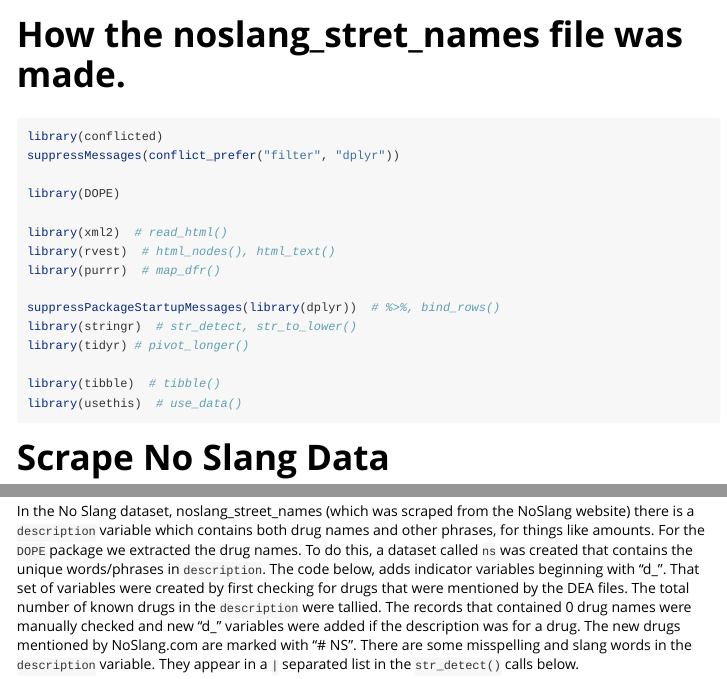
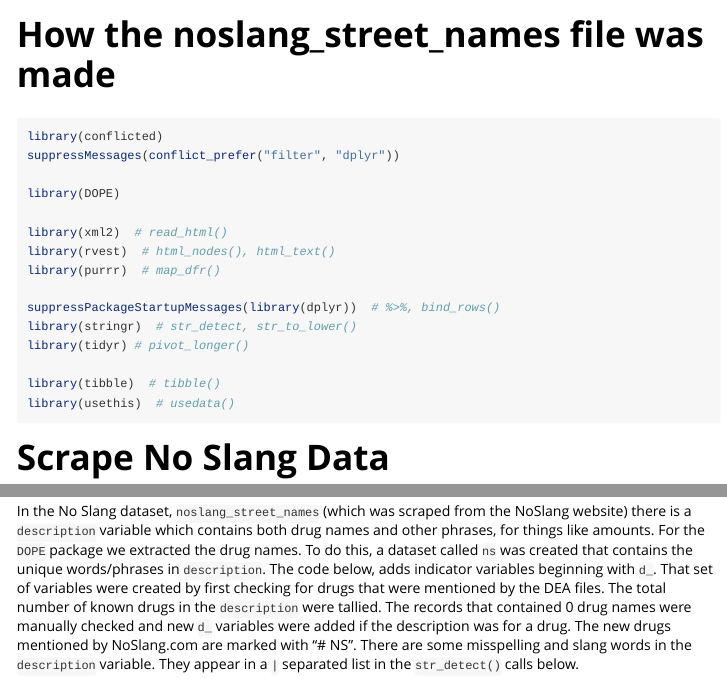
Before and after one commit to CTN-0094/DOPE, an R Markdown document (vignettes/noslang_street_names.Rmd): the page in a window 1100 px wide, from its top, and a second part further down, joined at a grey line. Rendered offline with R 4.5, knitr and Pandoc, with nearby package versions; long lines of code are wrapped.

Commit message:
Update noslang_street_names.Rmd
function spelling corrections; adding backticks for consistency

````diff
--- a/vignettes/noslang_street_names.Rmd
+++ b/vignettes/noslang_street_names.Rmd
@@ -1,8 +1,8 @@
 ---
-title: "How the noslang_stret_names file was made."
+title: "How the noslang_street_names file was made"
 output: rmarkdown::html_vignette
 vignette: >
-  %\VignetteIndexEntry{How the noslang_stret_names file was made.}
+  %\VignetteIndexEntry{How the noslang_street_names file was made}
   %\VignetteEngine{knitr::rmarkdown}
   %\VignetteEncoding{UTF-8}
 ---
@@ -30,7 +30,7 @@ library(stringr)  # str_detect, str_to_lower()
 library(tidyr) # pivot_longer()
 
 library(tibble)  # tibble()
-library(usethis)  # use_data()
+library(usethis)  # usedata()
 ```
 
 # Scrape No Slang Data
@@ -68,7 +68,7 @@ use_data(noslang_raw, overwrite = TRUE)
 
 # Finding Drug Names
 
-In the No Slang dataset, noslang_street_names (which was scraped from the NoSlang website) there is a `description` variable which contains both drug names and other phrases, for things like amounts.  For the `DOPE` package we extracted the drug names. To do this, a dataset called `ns` was created that contains the unique words/phrases in `description`.  The code below, adds indicator variables beginning with "d_".  That set of variables were created by first checking for drugs that were mentioned by the DEA files. The total number of known drugs in the `description` were tallied.  The records that contained 0 drug names were manually checked and new "d_" variables were added if the description was for a drug.  The new drugs mentioned by NoSlang.com are marked with "# NS".  There are some misspelling and slang words in the `description` variable.  They appear in a `|` separated list in the `str_detect()` calls below.
+In the No Slang dataset, `noslang_street_names` (which was scraped from the NoSlang website) there is a `description` variable which contains both drug names and other phrases, for things like amounts.  For the `DOPE` package we extracted the drug names. To do this, a dataset called `ns` was created that contains the unique words/phrases in `description`.  The code below, adds indicator variables beginning with `d_`.  That set of variables were created by first checking for drugs that were mentioned by the DEA files. The total number of known drugs in the `description` were tallied.  The records that contained 0 drug names were manually checked and new `d_` variables were added if the description was for a drug.  The new drugs mentioned by NoSlang.com are marked with "# NS".  There are some misspelling and slang words in the `description` variable.  They appear in a `|` separated list in the `str_detect()` calls below.
 
 
 ```{r}
````
